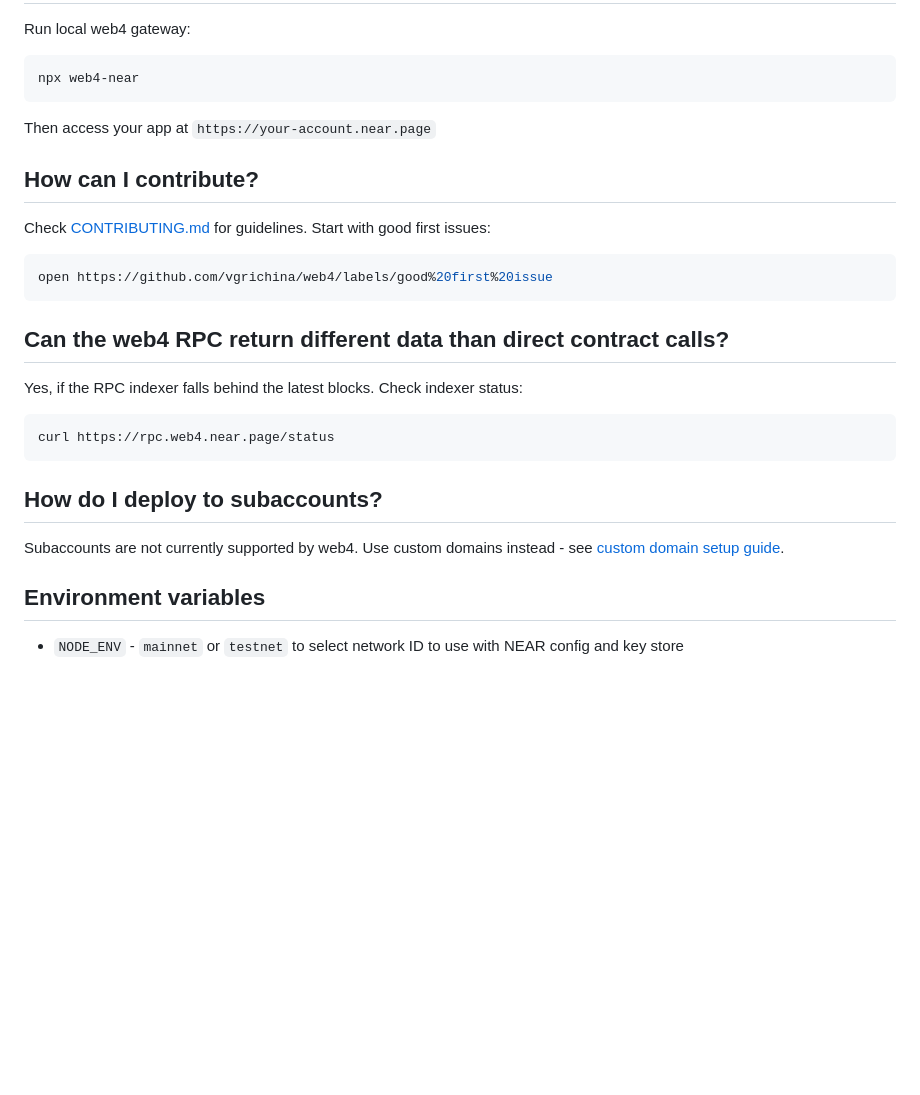
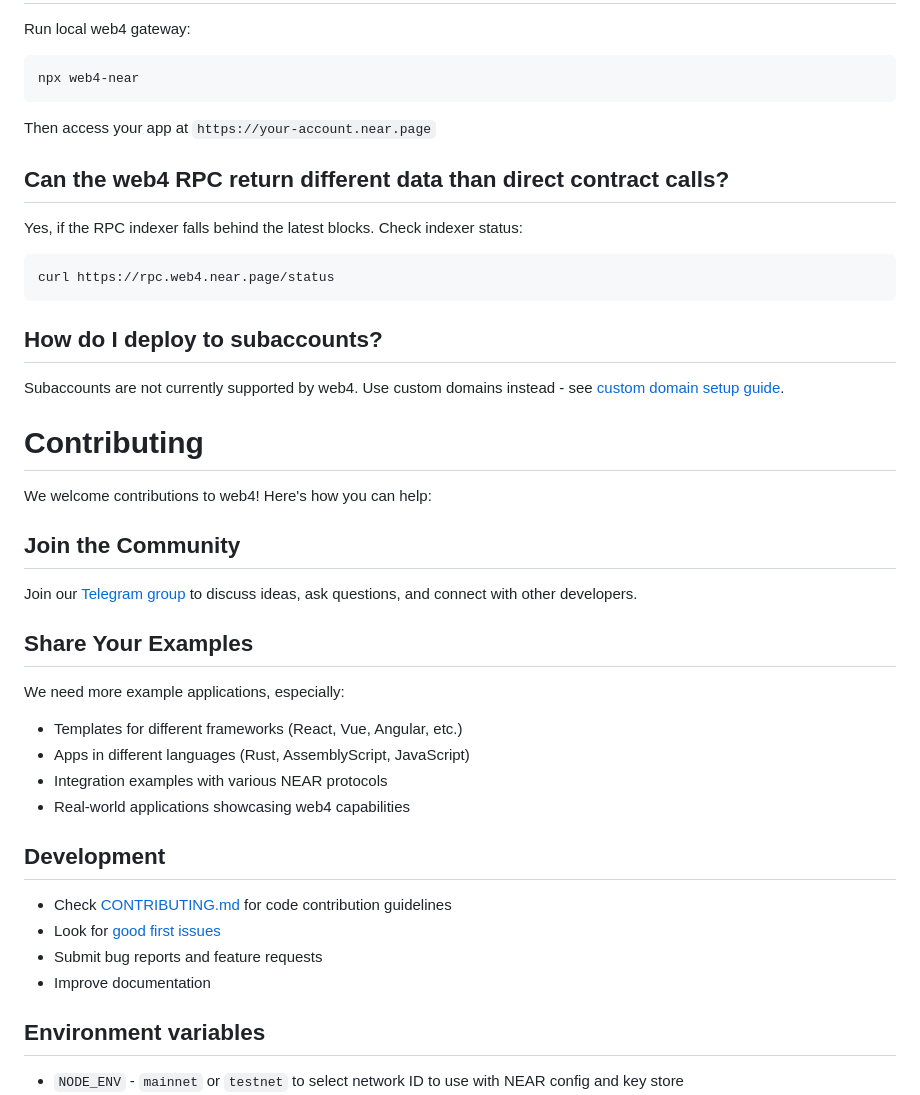
Before and after one commit to vgrichina/web4, a Markdown page: README.md, the part around the change. Drawn GitHub-style; blank space fills up the shorter version.

Commit message:
docs: Add comprehensive contributing section to README

````diff
--- a/README.md
+++ b/README.md
@@ -290,12 +290,6 @@ npx web4-near
 ```
 Then access your app at `https://your-account.near.page`
 
-## How can I contribute?
-Check [CONTRIBUTING.md](https://github.com/vgrichina/web4/blob/main/CONTRIBUTING.md) for guidelines. Start with good first issues:
-```bash
-open https://github.com/vgrichina/web4/labels/good%20first%20issue
-```
-
 ## Can the web4 RPC return different data than direct contract calls?
 Yes, if the RPC indexer falls behind the latest blocks. Check indexer status:
 ```bash
@@ -304,6 +298,26 @@ curl https://rpc.web4.near.page/status
 
 ## How do I deploy to subaccounts?
 Subaccounts are not currently supported by web4. Use custom domains instead - see [custom domain setup guide](https://github.com/vgrichina/web4/wiki/Custom-Domains).
+
+# Contributing
+
+We welcome contributions to web4! Here's how you can help:
+
+## Join the Community
+Join our [Telegram group](https://t.me/web4near) to discuss ideas, ask questions, and connect with other developers.
+
+## Share Your Examples
+We need more example applications, especially:
+- Templates for different frameworks (React, Vue, Angular, etc.)
+- Apps in different languages (Rust, AssemblyScript, JavaScript)
+- Integration examples with various NEAR protocols
+- Real-world applications showcasing web4 capabilities
+
+## Development
+- Check [CONTRIBUTING.md](https://github.com/vgrichina/web4/blob/main/CONTRIBUTING.md) for code contribution guidelines
+- Look for [good first issues](https://github.com/vgrichina/web4/labels/good%20first%20issue)
+- Submit bug reports and feature requests
+- Improve documentation
 
 ## Environment variables
 
````
